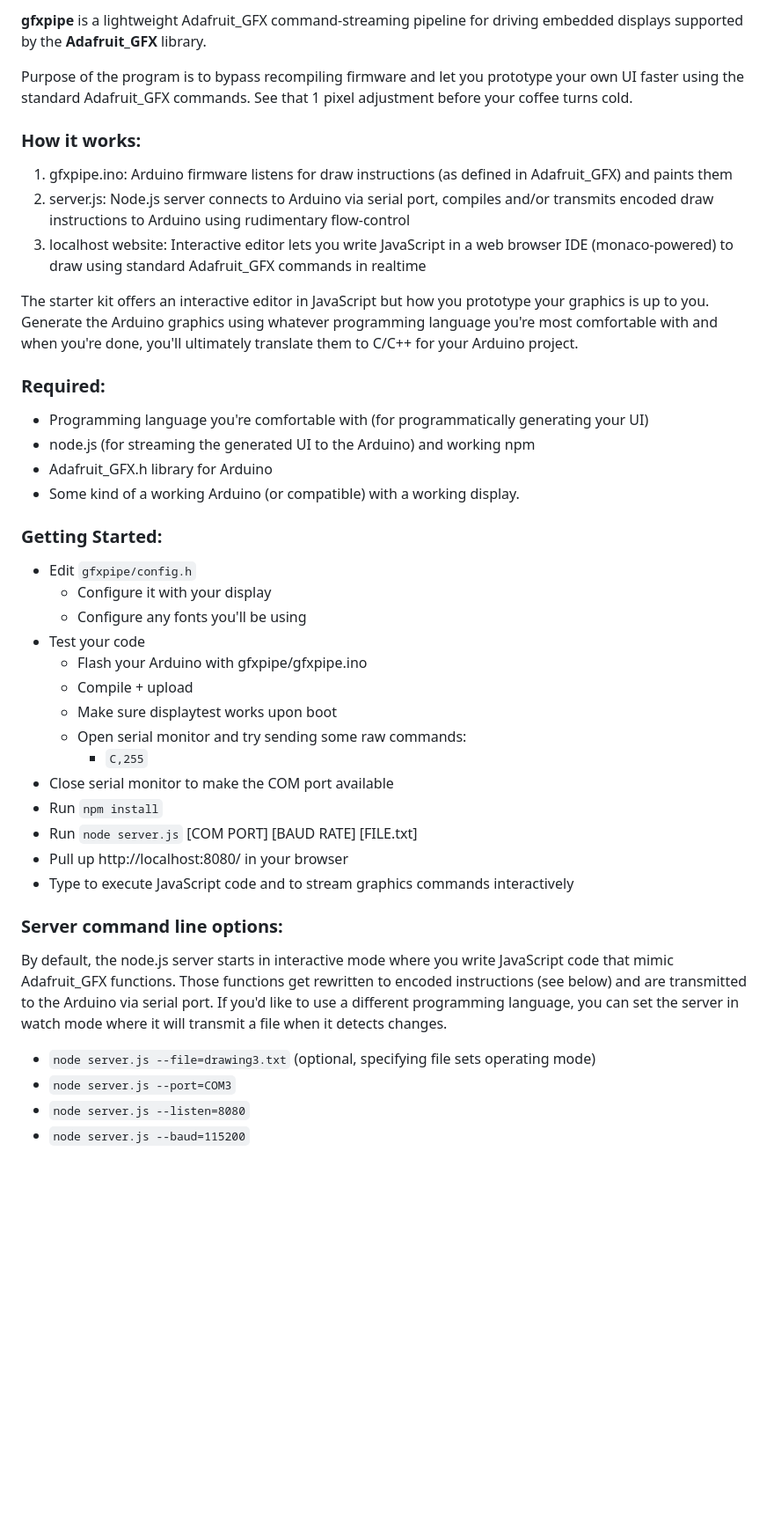
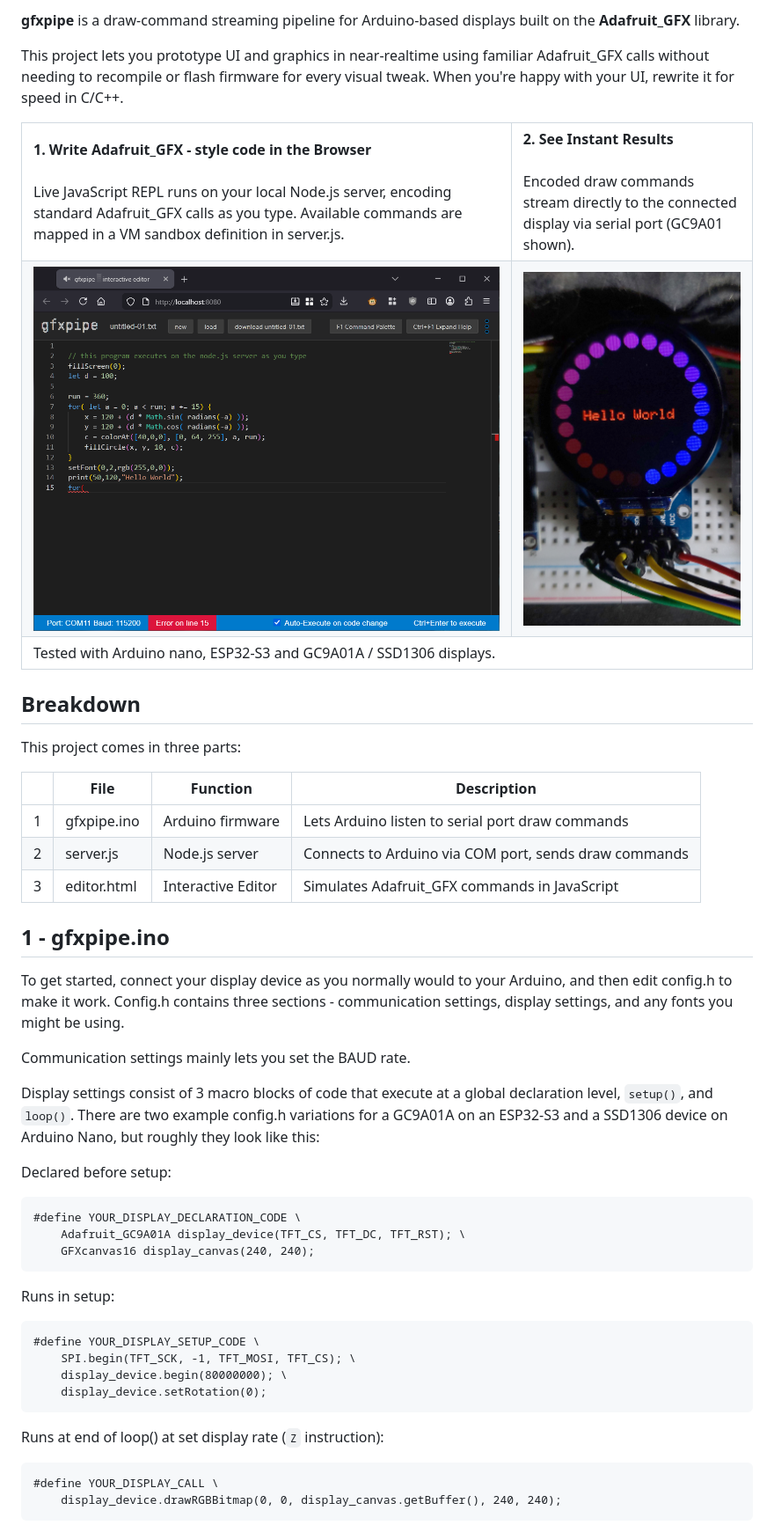
Before and after one commit to pp19dd/gfxpipe, a Markdown page: README.md, the part around the change printed below. Shown: that part at 88% size. GitHub-like rendering; pictures changed too: docs/screenshot-editor.png (added), docs/screenshot-hardware2.png (added); blank space fills up the shorter version.

```diff
--- a/README.md
+++ b/README.md
@@ -1,43 +1,70 @@
-**gfxpipe** is a lightweight Adafruit_GFX command-streaming pipeline for driving embedded displays supported by the **Adafruit_GFX** library.
+**gfxpipe** is a draw-command streaming pipeline for Arduino-based displays built on the **Adafruit_GFX** library.
 
-Purpose of the program is to bypass recompiling firmware and let you prototype your own UI faster using the standard Adafruit_GFX commands.  See that 1 pixel adjustment before your coffee turns cold.
+This project lets you prototype UI and graphics in near-realtime using familiar Adafruit_GFX calls without needing to recompile or flash firmware for every visual tweak.  When you're happy with your UI, rewrite it for speed in C/C++.
 
-### How it works:
+<table border="0">
+  <tr>
+    <td width="67%" valign="top" align="left">
+      <b>1. Write Adafruit_GFX - style code in the Browser</b><br><br>
+      <span style="font-size: 0.9em;">
+        Live JavaScript REPL runs on your local Node.js server, encoding standard Adafruit_GFX calls as you type. Available commands are mapped in a VM sandbox definition in server.js.
+      </span>
+    </td>
+    <td width="33%" valign="top" align="left">
+      <b>2. See Instant Results</b><br><br>
+      <span style="font-size: 0.9em;">
+        Encoded draw commands stream directly to the connected display via serial port (GC9A01 shown).
+      </span>
+    </td>
+  </tr>
+  <tr>
+    <td width="67%" valign="top" align="left">
+      <img src="docs/screenshot-editor.png" alt="gfxpipe Editor" width="100%" />
+    </td>
+    <td width="33%" valign="top" align="left">
+      <img src="docs/screenshot-hardware2.png" alt="Hardware Display" width="100%" />
+    </td>
+  </tr>
+  <tr>
+    <td width="67%" valign="top" align="left" colspan="2">
+      Tested with Arduino nano, ESP32-S3 and GC9A01A / SSD1306 displays.
+    </td>
+  </tr>
+</table>
 
-1. gfxpipe.ino: Arduino firmware listens for draw instructions (as defined in Adafruit_GFX) and paints them
-2. server.js: Node.js server connects to Arduino via serial port, compiles and/or transmits encoded draw instructions to Arduino using rudimentary flow-control
-3. localhost website: Interactive editor lets you write JavaScript in a web browser IDE (monaco-powered) to draw using standard Adafruit_GFX commands in realtime
+## Breakdown
 
-The starter kit offers an interactive editor in JavaScript but how you prototype your graphics is up to you.  Generate the Arduino graphics using whatever programming language you're most comfortable with and when you're done, you'll ultimately translate them to C/C++ for your Arduino project.
+This project comes in three parts:
 
-### Required:
-- Programming language you're comfortable with (for programmatically generating your UI)
-- node.js (for streaming the generated UI to the Arduino) and working npm
-- Adafruit_GFX.h library for Arduino
-- Some kind of a working Arduino (or compatible) with a working display.
+|   | File        | Function           | Description                                           |
+|---|-------------|--------------------|-------------------------------------------------------|
+| 1 | gfxpipe.ino | Arduino firmware   | Lets Arduino listen to serial port draw commands      |
+| 2 | server.js   | Node.js server     | Connects to Arduino via COM port, sends draw commands |
+| 3 | editor.html | Interactive Editor | Simulates Adafruit_GFX commands in JavaScript         |
 
-### Getting Started:
+## 1 - gfxpipe.ino
 
-- Edit `gfxpipe/config.h`
-  - Configure it with your display
-  - Configure any fonts you'll be using
-- Test your code
-  - Flash your Arduino with gfxpipe/gfxpipe.ino
-  - Compile + upload
-  - Make sure displaytest works upon boot
-  - Open serial monitor and try sending some raw commands:
-    - `C,255`
-- Close serial monitor to make the COM port available
-- Run `npm install`
-- Run `node server.js` [COM PORT] [BAUD RATE] [FILE.txt]
-- Pull up http://localhost:8080/ in your browser
-- Type to execute JavaScript code and to stream graphics commands interactively
+To get started, connect your display device as you normally would to your Arduino, and then edit config.h to make it work.  Config.h contains three sections - communication settings, display settings, and any fonts you might be using.
 
-### Server command line options:
+Communication settings mainly lets you set the BAUD rate.
 
-By default, the node.js server starts in interactive mode where you write JavaScript code that mimic Adafruit_GFX functions. Those functions get rewritten to encoded instructions (see below) and are transmitted to the Arduino via serial port.  If you'd like to use a different programming language, you can set the server in watch mode where it will transmit a file when it detects changes.
+Display settings consist of 3 macro blocks of code that execute at a global declaration level, `setup()`, and `loop()`.  There are two example config.h variations for a GC9A01A on an ESP32-S3 and a SSD1306 device on Arduino Nano, but roughly they look like this:
 
-* `node server.js --file=drawing3.txt` (optional, specifying file sets operating mode)
-* `node server.js --port=COM3`
-* `node server.js --listen=8080`
-* `node server.js --baud=115200`
+Declared before setup:
+
+    #define YOUR_DISPLAY_DECLARATION_CODE \
+        Adafruit_GC9A01A display_device(TFT_CS, TFT_DC, TFT_RST); \
+        GFXcanvas16 display_canvas(240, 240);
+
+Runs in setup:
+
+    #define YOUR_DISPLAY_SETUP_CODE \
+        SPI.begin(TFT_SCK, -1, TFT_MOSI, TFT_CS); \
+        display_device.begin(80000000); \
+        display_device.setRotation(0);
+
+Runs at end of loop() at set display rate (`Z` instruction):
+
+    #define YOUR_DISPLAY_CALL \
+        display_device.drawRGBBitmap(0, 0, display_canvas.getBuffer(), 240, 240);
+
```
Also changed, not shown: other parts of README.md (+73 -20 lines), docs/screenshot-server.png (added).
